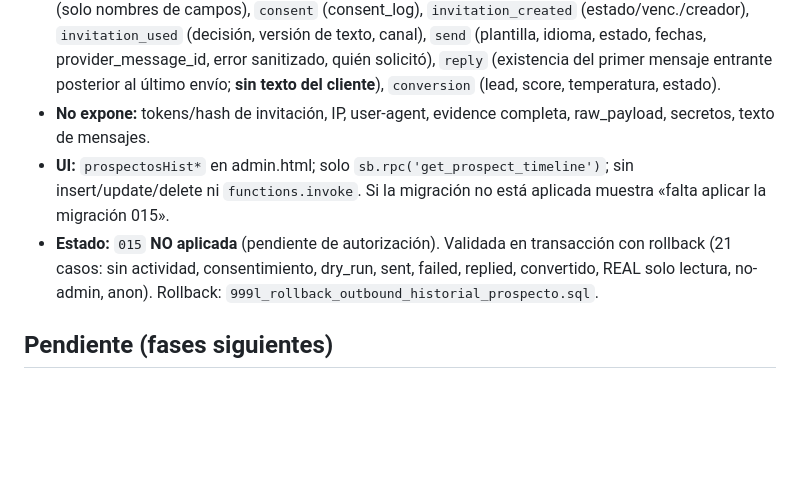
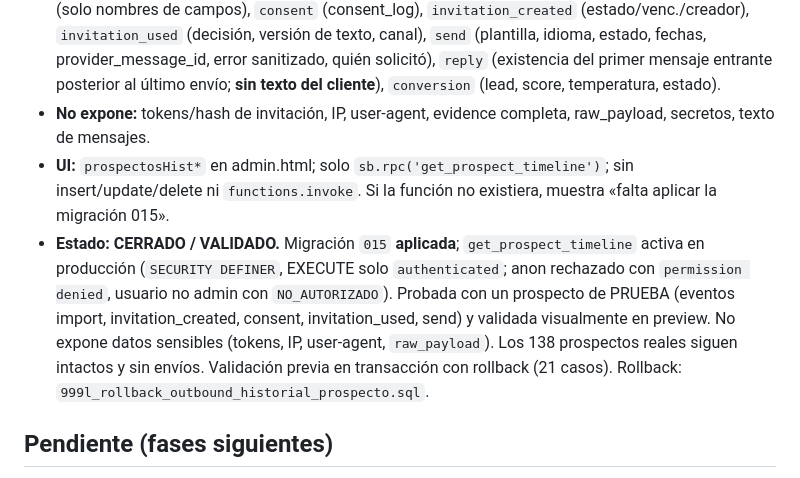
Before and after one commit to rankingstraumann/recetario-hosmil, a Markdown page: docs/leads-digital/OUTBOUND_ARQUITECTURA.md, the part around the change. GitHub-like rendering; blank space fills up the shorter version.

Commit message:
docs: Outbound 8 cerrado/validado (migracion 015 aplicada)
Co-Authored-By: Claude Sonnet 5.5 <noreply@anthropic.com>
Claude-Session: https://claude.ai/code/session_01A8MAPh87mmi5ExZ5RmzhnY

```diff
--- a/docs/leads-digital/OUTBOUND_ARQUITECTURA.md
+++ b/docs/leads-digital/OUTBOUND_ARQUITECTURA.md
@@ -124,8 +124,8 @@ Flujo: Lead Admin genera invitación → el cliente abre `consentimiento-whatsap
 - **RPC:** `public.get_prospect_timeline(p_prospect_id uuid) RETURNS jsonb` (`STABLE`, `SECURITY DEFINER`, `search_path=pg_catalog`; solo `is_lead_admin()`; EXECUTE solo a `authenticated`, revocado a PUBLIC/anon). SECURITY DEFINER es necesario porque `digital_lead_sessions` no tiene SELECT para `authenticated` (se une por teléfono para detectar la respuesta). No modifica ninguna tabla.
 - **Devuelve:** `{prospect, lead|null, events[]}` ordenado por fecha. Eventos: `import`, `enrichment` (solo nombres de campos), `consent` (consent_log), `invitation_created` (estado/venc./creador), `invitation_used` (decisión, versión de texto, canal), `send` (plantilla, idioma, estado, fechas, provider_message_id, error sanitizado, quién solicitó), `reply` (existencia del primer mensaje entrante posterior al último envío; **sin texto del cliente**), `conversion` (lead, score, temperatura, estado).
 - **No expone:** tokens/hash de invitación, IP, user-agent, evidence completa, raw_payload, secretos, texto de mensajes.
-- **UI:** `prospectosHist*` en admin.html; solo `sb.rpc('get_prospect_timeline')`; sin insert/update/delete ni `functions.invoke`. Si la migración no está aplicada muestra «falta aplicar la migración 015».
-- **Estado:** `015` **NO aplicada** (pendiente de autorización). Validada en transacción con rollback (21 casos: sin actividad, consentimiento, dry_run, sent, failed, replied, convertido, REAL solo lectura, no-admin, anon). Rollback: `999l_rollback_outbound_historial_prospecto.sql`.
+- **UI:** `prospectosHist*` en admin.html; solo `sb.rpc('get_prospect_timeline')`; sin insert/update/delete ni `functions.invoke`. Si la función no existiera, muestra «falta aplicar la migración 015».
+- **Estado: CERRADO / VALIDADO.** Migración `015` **aplicada**; `get_prospect_timeline` activa en producción (`SECURITY DEFINER`, EXECUTE solo `authenticated`; anon rechazado con `permission denied`, usuario no admin con `NO_AUTORIZADO`). Probada con un prospecto de PRUEBA (eventos import, invitation_created, consent, invitation_used, send) y validada visualmente en preview. No expone datos sensibles (tokens, IP, user-agent, `raw_payload`). Los 138 prospectos reales siguen intactos y sin envíos. Validación previa en transacción con rollback (21 casos). Rollback: `999l_rollback_outbound_historial_prospecto.sql`.
 
 ## Pendiente (fases siguientes)
 - **Estrategia comercial/UX de Outbound 9 (SIRIOS / SIRIOS X3):** ver [`OUTBOUND_9_ESTRATEGIA_SIRIOS.md`](OUTBOUND_9_ESTRATEGIA_SIRIOS.md) (decisiones congeladas; sin código todavía).
```
